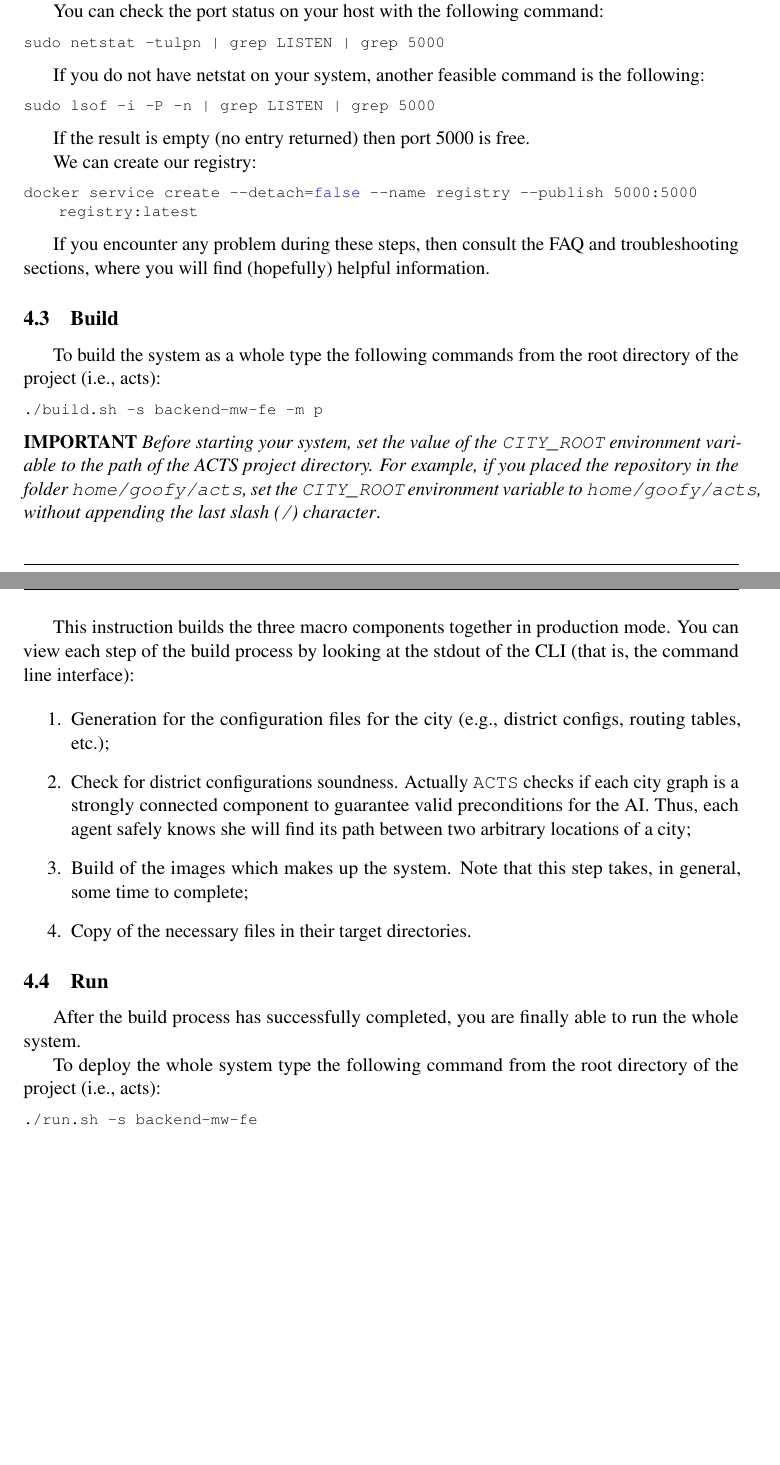
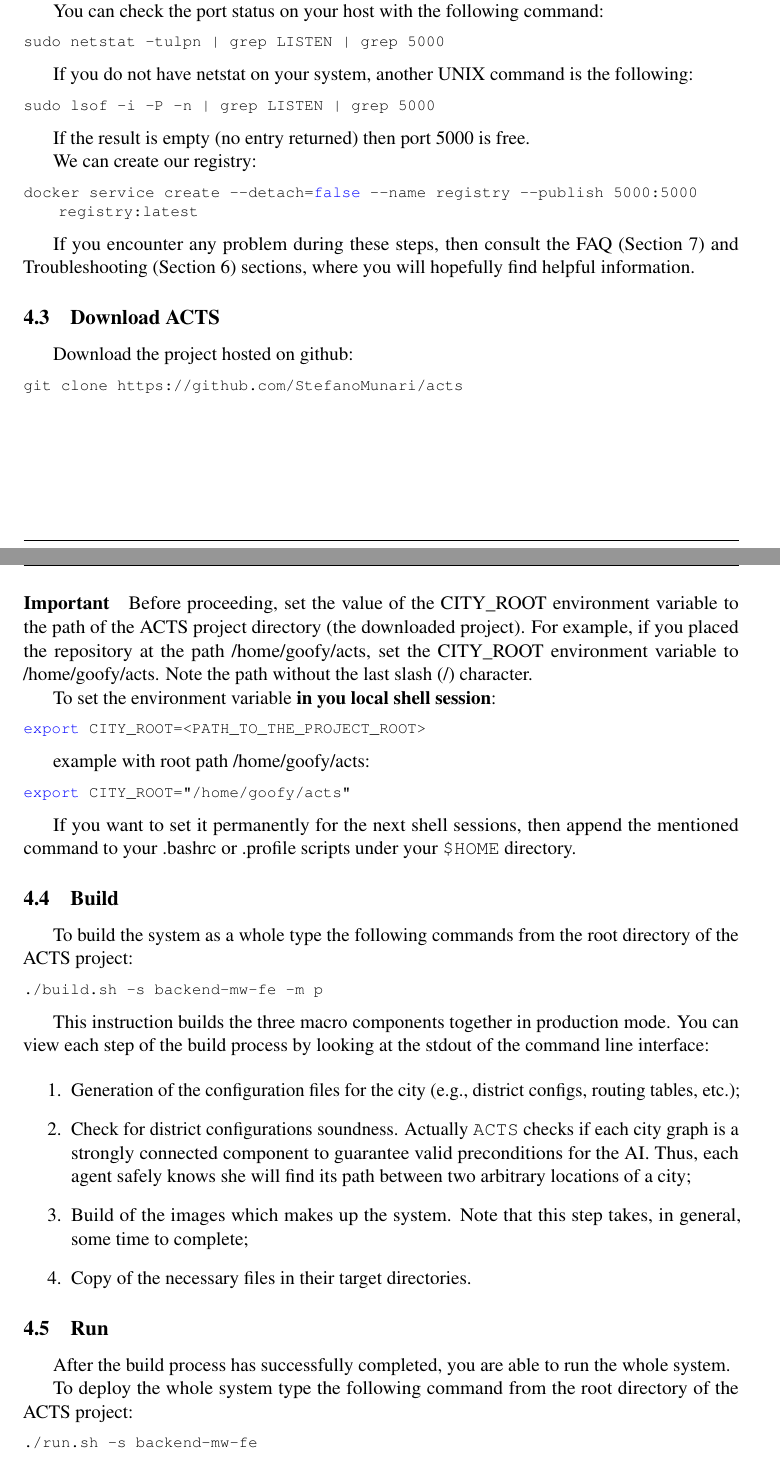
Before and after one commit to StefanoMunari/acts-docs, a LaTeX document (user-manual.tex, which reads user-manual/system.tex): two parts of pages 8 and 9 of 13, joined at a grey line, cut so that both start at the same text, the shorter picture padded with empty space. Compiled offline with pdfLaTeX.

Commit message:
review completed - fix some typos, add download subsection with URL of the project

```diff
--- a/user-manual/system.tex
+++ b/user-manual/system.tex
@@ -47,7 +48,7 @@ You can check the port status on your host with the following command:
 sudo netstat -tulpn | grep LISTEN | grep 5000
 \end{lstlisting}
 
-If you do not have netstat on your system, another feasible command is the
+If you do not have netstat on your system, another UNIX command is the
 following:
 
 \begin{lstlisting}[language=bash]
@@ -63,31 +64,59 @@ docker service create --detach=false --name registry --publish 5000:5000 registr
 \end{lstlisting}
 
 If you encounter any problem during these steps, then
-consult the FAQ and troubleshooting sections, where you will find (hopefully)
+consult the FAQ (Section \ref{sec:faq}) and
+Troubleshooting (Section \ref{sec:trouble})
+sections, where you will hopefully find
 helpful information.
+
+
+\subsection{Download ACTS}
+
+Download the project hosted on github:
+
+\begin{lstlisting}[language=bash]
+git clone https://github.com/StefanoMunari/acts
+\end{lstlisting}
+
+\paragraph{Important}
+Before proceeding, set the value
+of the CITY\_ROOT environment variable to the path of the ACTS project
+directory (the downloaded project).
+For example, if you placed the repository at the path
+/home/goofy/acts, set the CITY\_ROOT environment variable to
+/home/goofy/acts. Note the path without the last slash (/)
+character.
+
+To set the environment variable \textbf{in you local shell session}:
+\begin{lstlisting}[language=bash]
+export CITY_ROOT=<PATH_TO_THE_PROJECT_ROOT>
+\end{lstlisting}
+
+example with root path /home/goofy/acts:
+\begin{lstlisting}[language=bash]
+export CITY_ROOT="/home/goofy/acts"
+\end{lstlisting}
+
+If you want to set it permanently for the next shell sessions,
+then append the mentioned command
+to your .bashrc or .profile scripts under your
+\texttt{\$HOME} directory.
 
 \subsection{Build}\label{sec:sys-build}
 
 To build the system as a whole type the following commands from the root
-directory of the project (i.e., acts):
+directory of the ACTS project:
 
 \begin{lstlisting}[language=bash]
 ./build.sh -s backend-mw-fe -m p
 \end{lstlisting}
 
-\noindent\textbf{IMPORTANT} \textit{Before starting your system, set the value
-of the \texttt{CITY\_ROOT} environment variable to the path of the ACTS project
-directory. For example, if you placed the repository in the folder
-\texttt{home/goofy/acts}, set the \texttt{CITY\_ROOT} environment variable to
-\texttt{home/goofy/acts}, without appending the last slash (\texttt{/})
-character}.
-
 This instruction builds the three macro components together in production mode.
-You can view each step of the build process by looking at the stdout of the CLI
-(that is, the command line interface):
+You can view each step of the build process by looking at the stdout of the
+command line interface:
 
 \begin{enumerate}
-\item Generation for the configuration files for the city (e.g., district
+\item Generation of the configuration files for the city (e.g., district
   configs, routing tables, etc.);
 \item Check for district configurations soundness. Actually \texttt{ACTS}
   checks if each city graph is a strongly connected component to guarantee
@@ -100,11 +129,11 @@ You can view each step of the build process by looking at the stdout of the CLI
 
 \subsection{Run}\label{sec:sys-run}
 
-After the build process has successfully completed, you are finally able to
+After the build process has successfully completed, you are able to
 run the whole system.
 
 To deploy the whole system type the following command from the root directory
-of the project (i.e., acts):
+of the ACTS project:
 
 \begin{lstlisting}[language=bash]
 ./run.sh -s backend-mw-fe
```
Also changed, not shown: user-manual/dtp.tex (+1 -1 lines), user-manual/faq.tex (+4 -4 lines), user-manual/troubleshooting.tex (+1 -1 lines), user-manual/system.tex (7 more changed lines).
